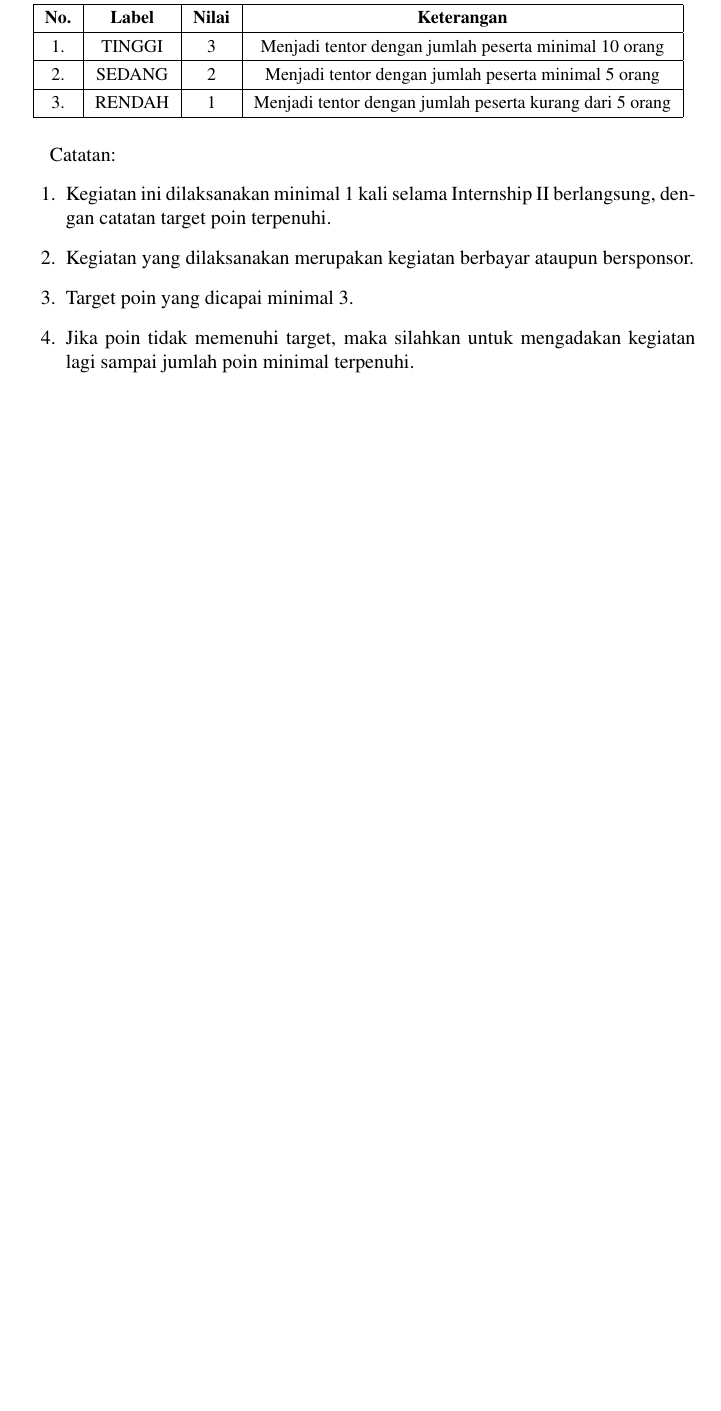
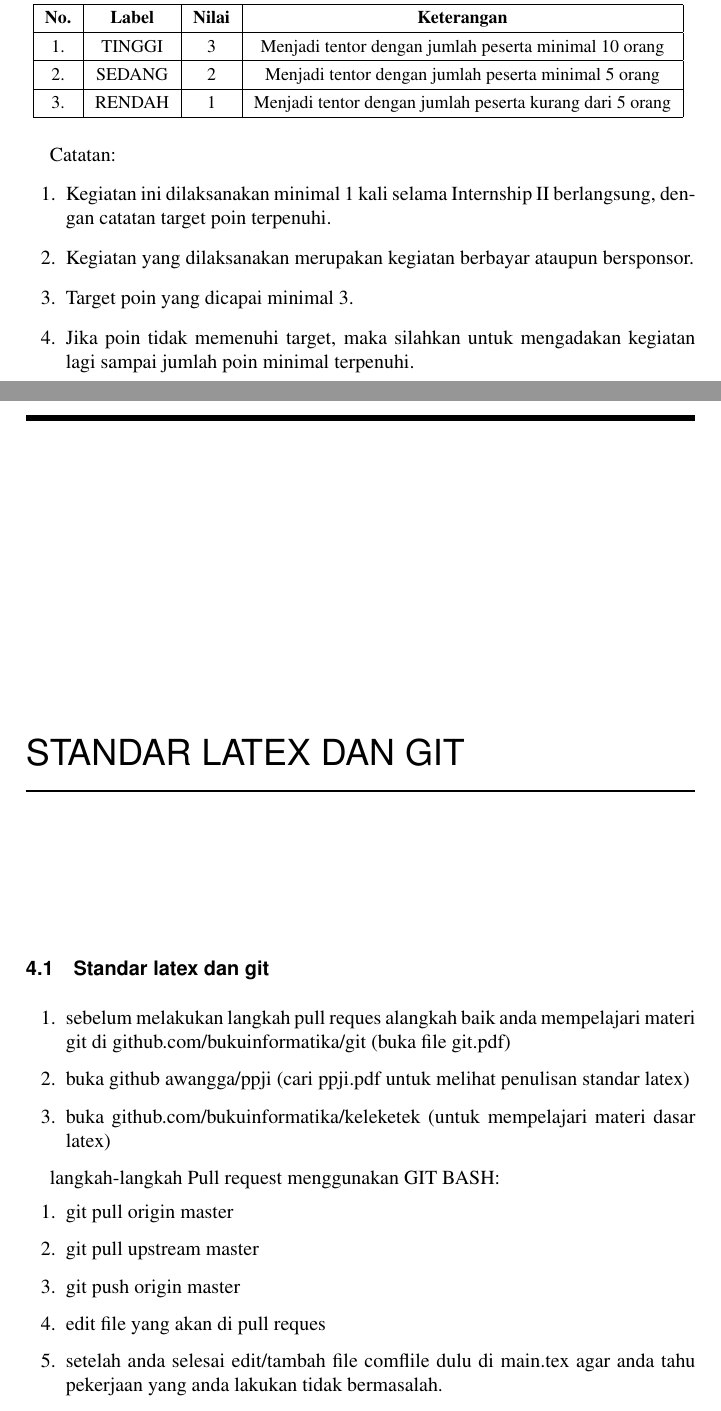
Before and after one commit to BukuInformatika/PPK, a LaTeX thesis (main.tex, which reads chapters/3.tex): part of page 44 of 48 before the commit and two parts of pages 44 and 46 of 50 after it, the two joined at a grey line, cut so that both start at the same text, the shorter picture padded with empty space. Compiled offline with pdfLaTeX.

Commit message:
update chapter3

```diff
--- /dev/null
+++ b/chapters/3.tex
@@ -0,0 +1,16 @@
+\section{Standar latex dan git}
+
+\begin{enumerate}
+\item sebelum melakukan langkah pull reques alangkah baik anda mempelajari materi git di github.com/bukuinformatika/git (buka file git.pdf)
+\item buka github awangga/ppji (cari ppji.pdf untuk melihat penulisan standar latex)
+\item buka github.com/bukuinformatika/keleketek (untuk mempelajari materi dasar latex)
+\end{enumerate}
+
+ langkah-langkah Pull request menggunakan GIT BASH:
+\begin{enumerate}
+\item git pull origin master
+\item git pull upstream master
+\item git push origin master
+\item edit file yang akan di pull reques
+\item setelah anda selesai edit/tambah file comflile dulu di main.tex agar anda tahu pekerjaan yang anda lakukan tidak bermasalah.
+\item git status
--- a/main.tex
+++ b/main.tex
@@ -205,6 +205,9 @@ Maka kamu harus sanggup menahan perihnya Kebodohan.'
 \chapter{Tugas Pokok}
 \input{chapters/2}
 
+\chapter{Standar Latex dan Git}
+\input{chapters/3}
+
 
 
 \bibliographystyle{IEEEtran}
```
Also changed, not shown: figures/1.png (added), main.pdf, chapters/3.tex (19 more changed lines).
